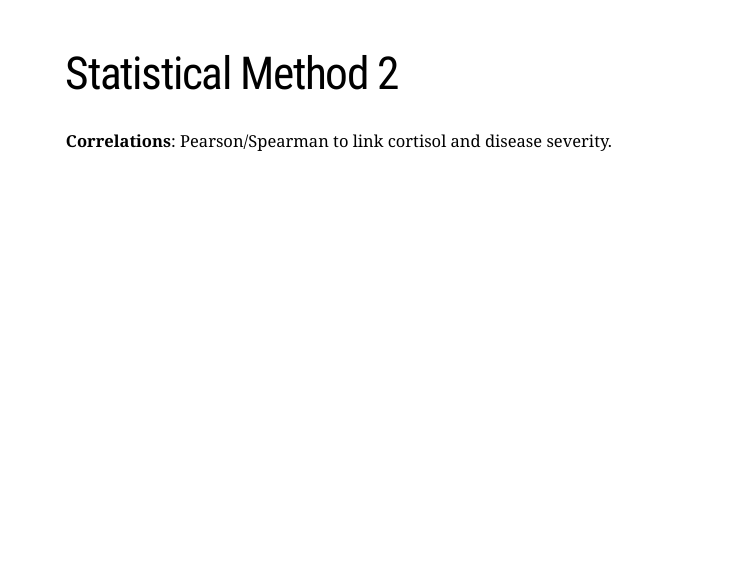
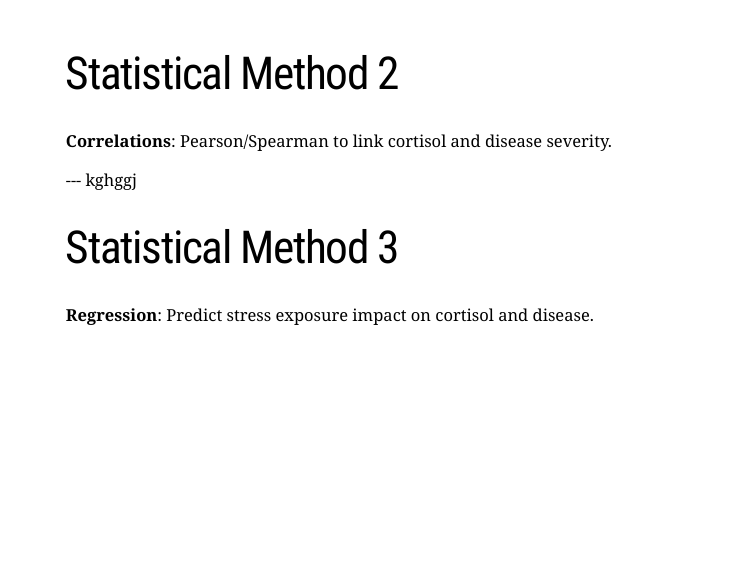
Before and after one commit to ANTH-126-Final-Proposal-F24/ANTH126FinalproposalF24, an R Markdown document (ANTH126ProposalF24.Rmd): page 19 of 23 before the commit and page 19 of 22 after it. Rendered offline with R 4.5, knitr and Pandoc, with nearby package versions; the code chunks are not run, so their results and figures are left out; the slides are laid out offline by our stand-in for remark.js, each with all of its steps uncovered, in fonts that may differ from those the slides ask for, and without slide numbers, shadows or browser add-ons; a font, style sheet, LaTeX package, included part or bibliography that could not be used is replaced or left out.

Commit message:
edits as of 12/2 @ 5:22pm

````diff
--- a/ANTH126ProposalF24.Rmd
+++ b/ANTH126ProposalF24.Rmd
@@ -459,7 +459,7 @@ print(cor_cortisol_inflammation)
 
 ```
 
----
+--- kghggj
 
 # Statistical Method 3
 
````
